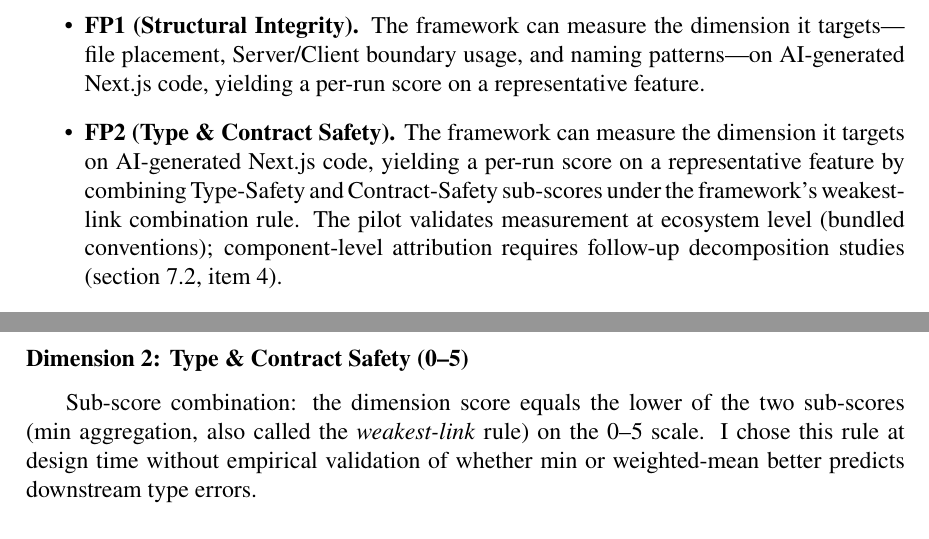
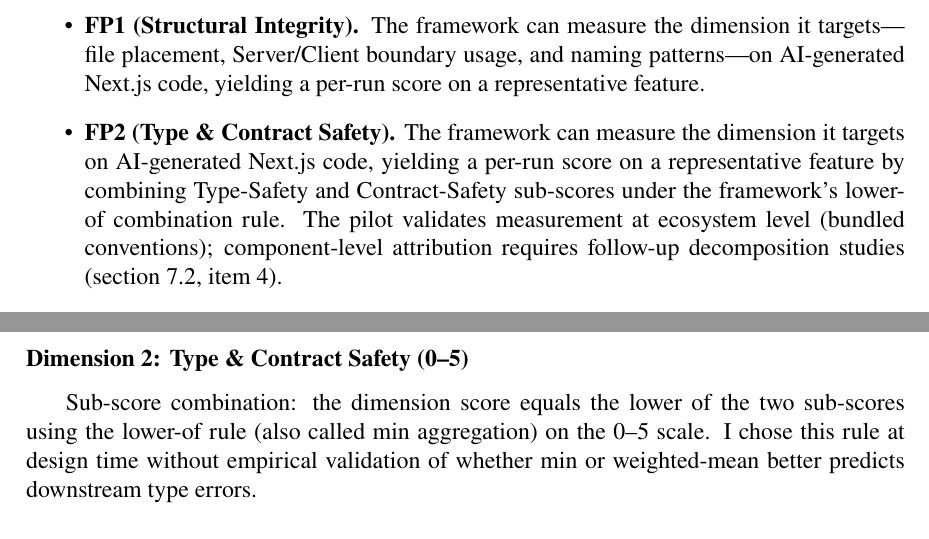
Before and after one commit to Springblade/SmartKit, a LaTeX thesis (latex/main.tex): two parts of pages 11 and 45 of 59, joined at a grey line, cut so that both start at the same text. Compiled offline with pdfLaTeX.

Commit message:
Task 1.2: Standardize subscore terminology to 'lower-of rule'
- Line 432: weakest-link → lower-of
- Line 1242: weakest-link rule → lower-of rule
- Line 1428: reorder to 'lower-of rule (also called min aggregation)'

Verified: 0 'weakest-link' hits remaining in main.tex
Co-authored-by: Cursor <cursoragent@cursor.com>

```diff
--- a/latex/main.tex
+++ b/latex/main.tex
@@ -429,7 +429,7 @@ that the framework operates on a real artifact:
     \item \textbf{FP2 (Type \& Contract Safety).} The framework can measure
     the dimension it targets on AI-generated Next.js code, yielding a
     per-run score on a representative feature by combining Type-Safety
-    and Contract-Safety sub-scores under the framework's weakest-link
+    and Contract-Safety sub-scores under the framework's lower-of
     combination rule. The pilot validates measurement at ecosystem level
     (bundled conventions); component-level attribution requires follow-up
     decomposition studies (\autoref{sec:future-work}, item~4).
@@ -1425,7 +1425,7 @@ Structural Integrity is the measured dimension; the level definitions below spec
 
 \subsubsection{Dimension 2: Type \& Contract Safety (0--5)}
 
-Sub-score combination: the dimension score equals the lower of the two sub-scores (min aggregation, also called the \emph{weakest-link} rule) on the 0--5 scale. I chose this rule at design time without empirical validation of whether min or weighted-mean better predicts downstream type errors.
+Sub-score combination: the dimension score equals the lower of the two sub-scores using the lower-of rule (also called min aggregation) on the 0--5 scale. I chose this rule at design time without empirical validation of whether min or weighted-mean better predicts downstream type errors.
 
 \subsubsection{Type Safety sub-score}
 
```
Also changed, not shown: latex/main.tex (2 more changed lines).
